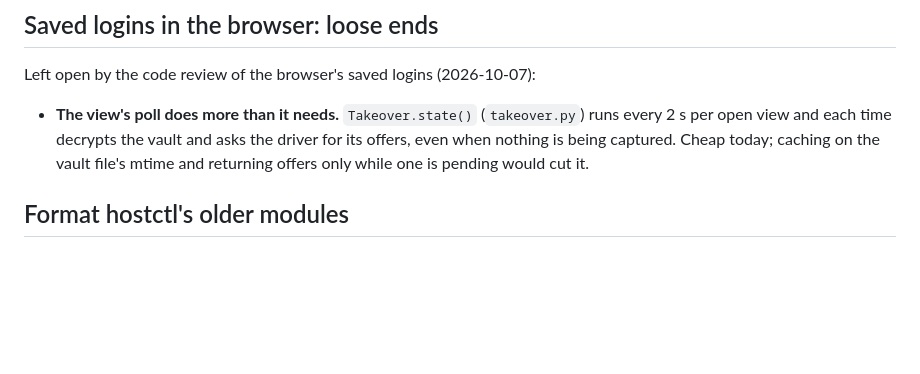
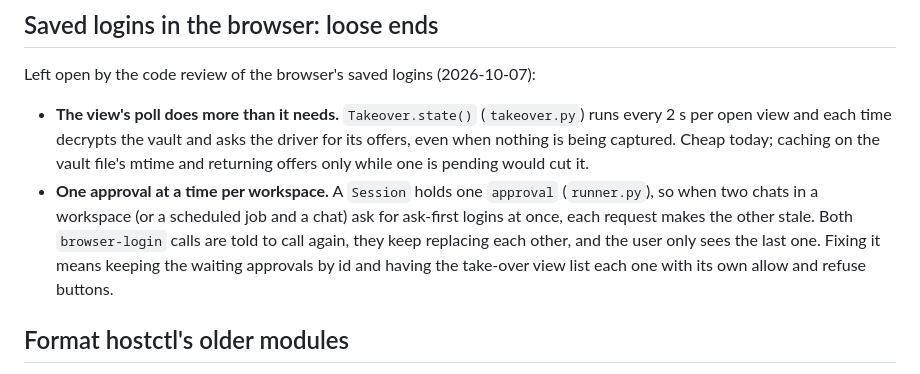
Before and after one commit to BinaryBand/everythingllm, a Markdown page: docs/TODO.md, the part around the change. Rendered like a GitHub page; blank space fills up the shorter version.

Commit message:
Note in the TODO that a workspace's browser waits on one approval at a time, so two chats' ask-first logins replace each other
Co-Authored-By: Claude Opus 5.5 <noreply@anthropic.com>

```diff
--- a/docs/TODO.md
+++ b/docs/TODO.md
@@ -66,6 +66,12 @@ Left open by the code review of the browser's saved logins (2026-10-07):
   every 2 s per open view and each time decrypts the vault and asks the driver for its
   offers, even when nothing is being captured. Cheap today; caching on the vault file's
   mtime and returning offers only while one is pending would cut it.
+- **One approval at a time per workspace.** A `Session` holds one `approval`
+  (`runner.py`), so when two chats in a workspace (or a scheduled job and a chat) ask for
+  ask-first logins at once, each request makes the other stale. Both `browser-login`
+  calls are told to call again, they keep replacing each other, and the user only sees
+  the last one. Fixing it means keeping the waiting approvals by id and having the
+  take-over view list each one with its own allow and refuse buttons.
 
 ## Format hostctl's older modules
 
```
